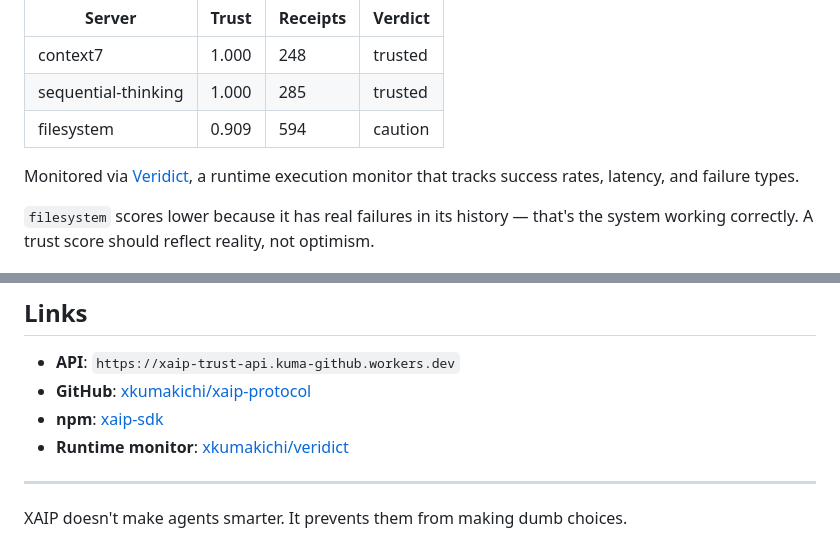
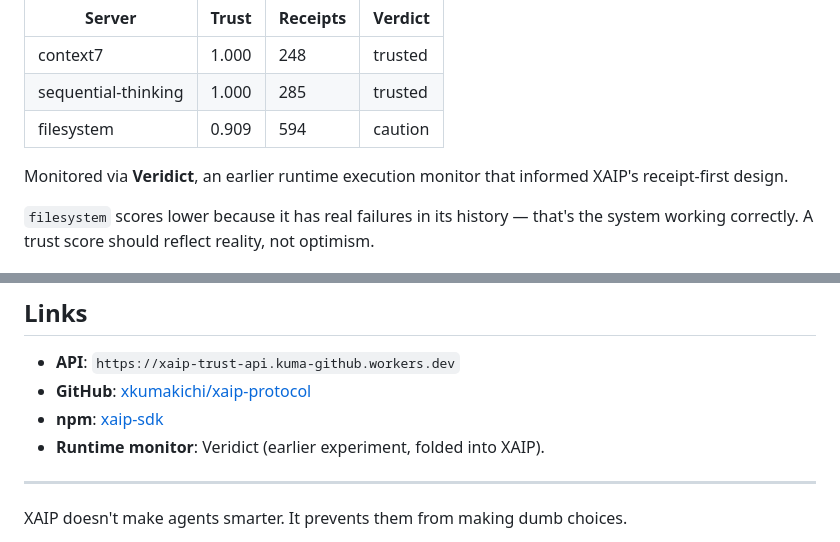
Before and after one commit to xkumakichi/xaip-protocol, a Markdown page: blog/dev-to-article.md, 2 parts joined by grey strips. GitHub-like rendering.

```diff
--- a/blog/dev-to-article.md
+++ b/blog/dev-to-article.md
@@ -117,7 +117,7 @@ This isn't a mock API. Trust scores are computed from 1,127 actual MCP tool-call
 | sequential-thinking | 1.000 | 285 | trusted |
 | filesystem | 0.909 | 594 | caution |
 
-Monitored via [Veridict](https://github.com/xkumakichi/veridict), a runtime execution monitor that tracks success rates, latency, and failure types.
+Monitored via **Veridict**, an earlier runtime execution monitor that informed XAIP's receipt-first design.
 
 `filesystem` scores lower because it has real failures in its history — that's the system working correctly. A trust score should reflect reality, not optimism.
 
@@ -159,7 +159,7 @@ XAIP is designed for that future. But it already solves a real problem today.
 - **API**: `https://xaip-trust-api.kuma-github.workers.dev`
 - **GitHub**: [xkumakichi/xaip-protocol](https://github.com/xkumakichi/xaip-protocol)
 - **npm**: [xaip-sdk](https://www.npmjs.com/package/xaip-sdk)
-- **Runtime monitor**: [xkumakichi/veridict](https://github.com/xkumakichi/veridict)
+- **Runtime monitor**: Veridict (earlier experiment, folded into XAIP).
 
 ---
 
```
Also changed, not shown: README.md (+1 -1 lines).
